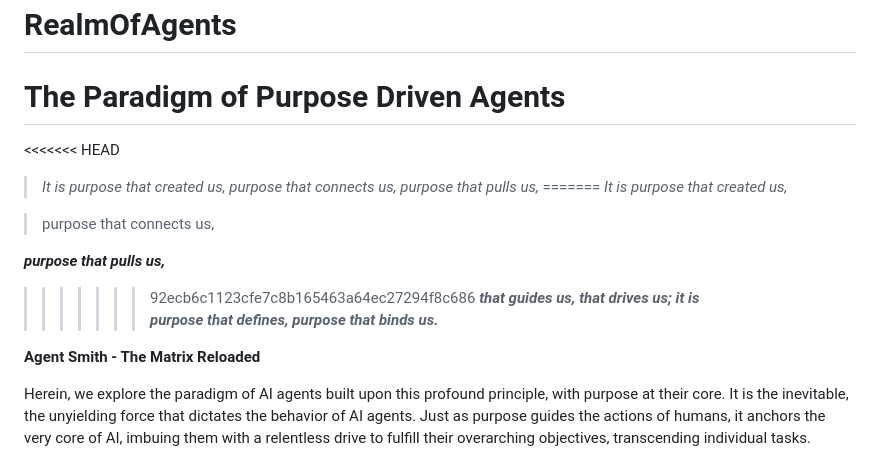
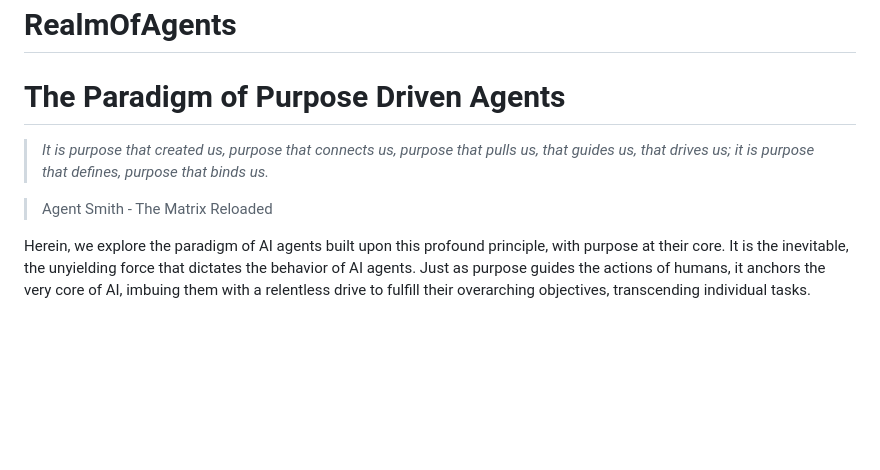
Before and after one commit to ASISaga/ASISaga, a Markdown page: README.md, the part around the change. Drawn GitHub-style; blank space fills up the shorter version.

Commit message:
Updated Quote in Readme

```diff
--- a/README.md
+++ b/README.md
@@ -2,23 +2,15 @@
 
 # The Paradigm of Purpose Driven Agents
 
-<<<<<<< HEAD
 >*It is purpose that created us,*
 >*purpose that connects us,*
 >*purpose that pulls us,*
-=======
-> *It is purpose that created us,*
+>*that guides us,*
+>*that drives us;*
+>*it is purpose that defines,*
+>*purpose that binds us.*
 
-> purpose that connects us,
-
-**_purpose that pulls us,_**
->>>>>>> 92ecb6c1123cfe7c8b165463a64ec27294f8c686
-**_that guides us,_**
-**_that drives us;_**
-**_it is purpose that defines,_**
-**_purpose that binds us._**
-
-**Agent Smith - The Matrix Reloaded**
+>Agent Smith - The Matrix Reloaded
 
 Herein, we explore the paradigm of AI agents built upon this profound principle, with purpose at their core. It is the inevitable, the unyielding force that dictates the behavior of AI agents. Just as purpose guides the actions of humans, it anchors the very core of AI, imbuing them with a relentless drive to fulfill their overarching objectives, transcending individual tasks.
 
```
